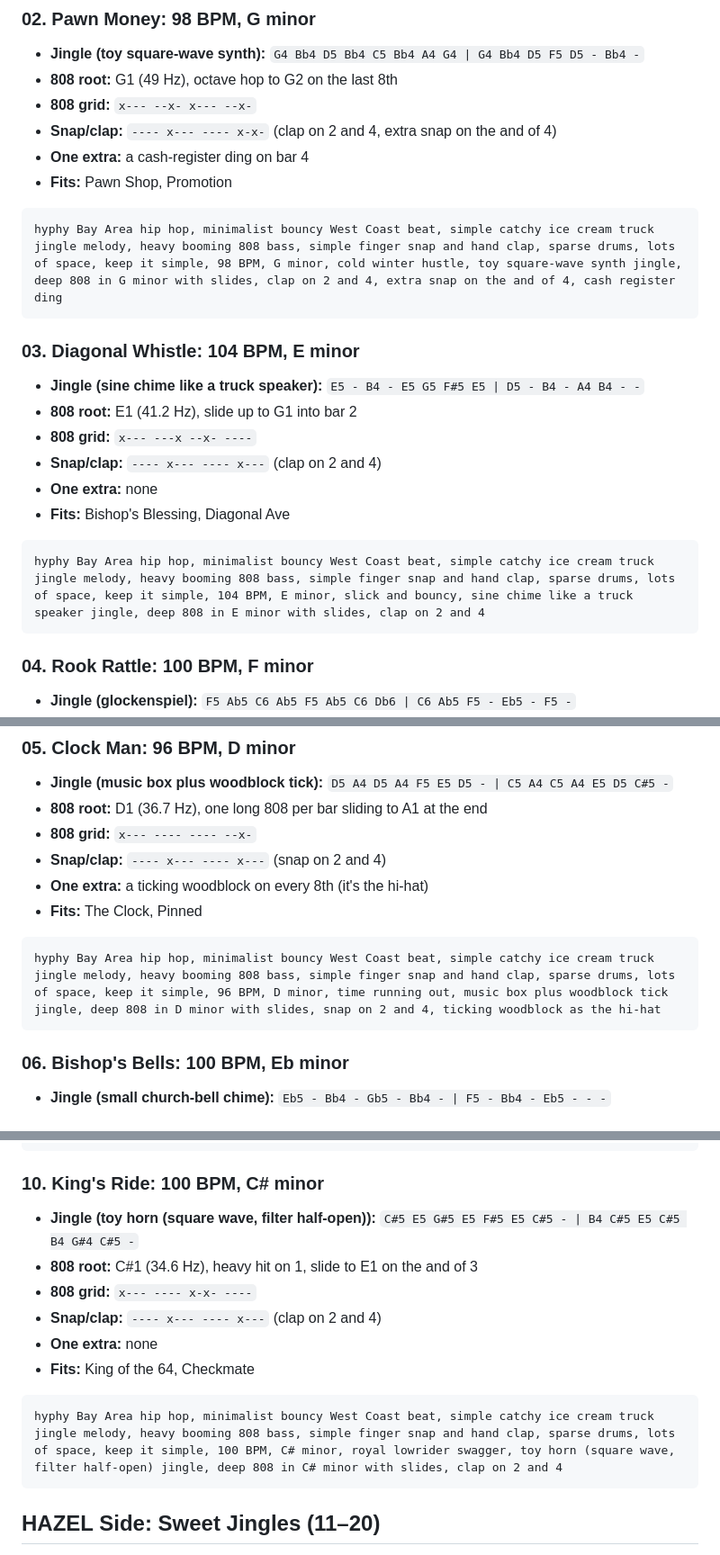
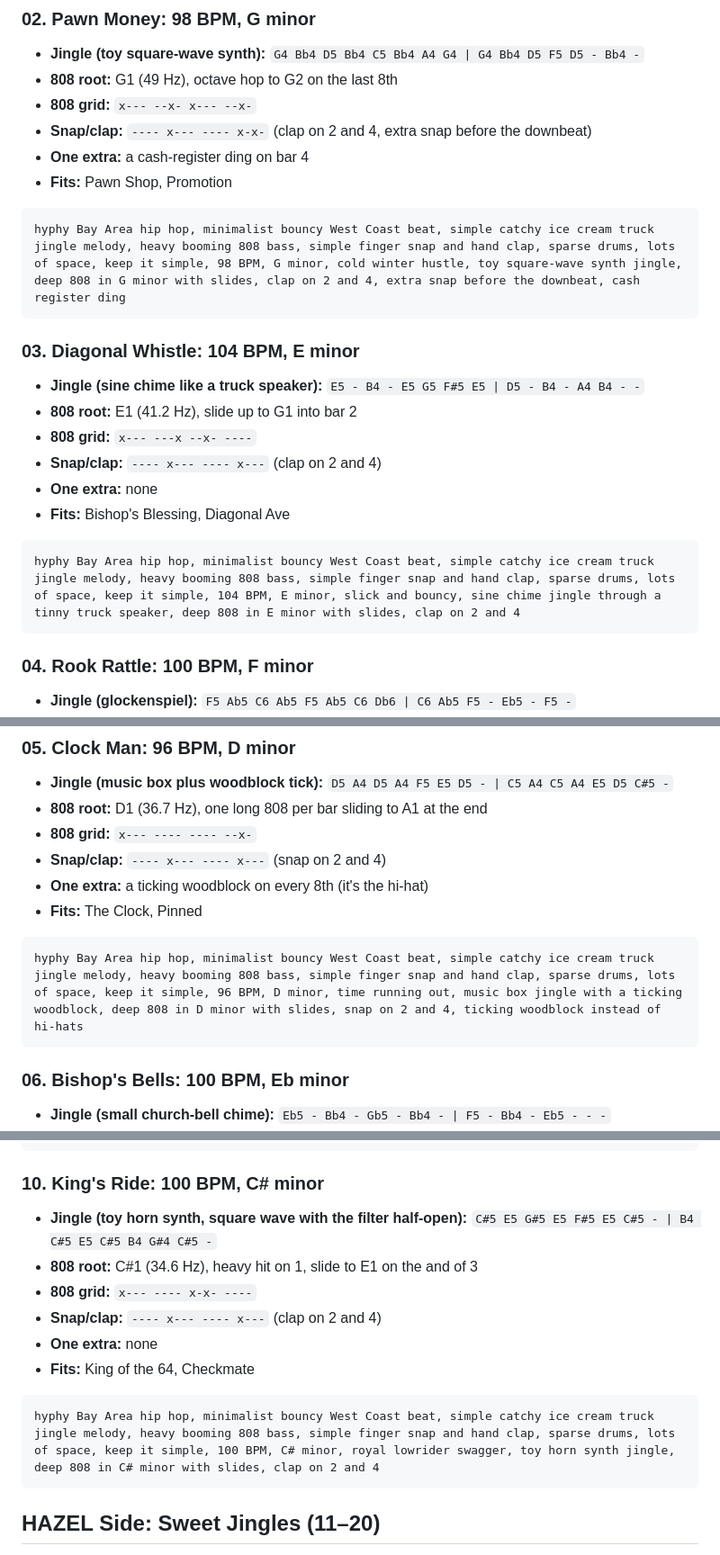
Before and after one commit to deandreknightsrinc-lang/fuzzy-memory, a Markdown page: production/KISS-HYPHY-BEATS.md, 3 parts joined by grey strips. Shown at 90% size. Drawn GitHub-style.

Commit message:
Clean up Stalemate-side K.I.S.S. prompt wording
Co-Authored-By: Claude Opus 5.5 <noreply@anthropic.com>
Claude-Session: https://claude.ai/code/session_01VArmrjQR37x8bPkkdCvkta

````diff
--- a/production/KISS-HYPHY-BEATS.md
+++ b/production/KISS-HYPHY-BEATS.md
@@ -66,12 +66,12 @@ hyphy Bay Area hip hop, minimalist bouncy West Coast beat, simple catchy ice cre
 - **Jingle (toy square-wave synth):** `G4 Bb4 D5 Bb4 C5 Bb4 A4 G4 | G4 Bb4 D5 F5 D5 - Bb4 -`
 - **808 root:** G1 (49 Hz), octave hop to G2 on the last 8th
 - **808 grid:** `x--- --x- x--- --x-`
-- **Snap/clap:** `---- x--- ---- x-x-` (clap on 2 and 4, extra snap on the and of 4)
+- **Snap/clap:** `---- x--- ---- x-x-` (clap on 2 and 4, extra snap before the downbeat)
 - **One extra:** a cash-register ding on bar 4
 - **Fits:** Pawn Shop, Promotion
 
 ```
-hyphy Bay Area hip hop, minimalist bouncy West Coast beat, simple catchy ice cream truck jingle melody, heavy booming 808 bass, simple finger snap and hand clap, sparse drums, lots of space, keep it simple, 98 BPM, G minor, cold winter hustle, toy square-wave synth jingle, deep 808 in G minor with slides, clap on 2 and 4, extra snap on the and of 4, cash register ding
+hyphy Bay Area hip hop, minimalist bouncy West Coast beat, simple catchy ice cream truck jingle melody, heavy booming 808 bass, simple finger snap and hand clap, sparse drums, lots of space, keep it simple, 98 BPM, G minor, cold winter hustle, toy square-wave synth jingle, deep 808 in G minor with slides, clap on 2 and 4, extra snap before the downbeat, cash register ding
 ```
 
 ### 03. Diagonal Whistle: 104 BPM, E minor
@@ -83,7 +83,7 @@ hyphy Bay Area hip hop, minimalist bouncy West Coast beat, simple catchy ice cre
 - **Fits:** Bishop's Blessing, Diagonal Ave
 
 ```
-hyphy Bay Area hip hop, minimalist bouncy West Coast beat, simple catchy ice cream truck jingle melody, heavy booming 808 bass, simple finger snap and hand clap, sparse drums, lots of space, keep it simple, 104 BPM, E minor, slick and bouncy, sine chime like a truck speaker jingle, deep 808 in E minor with slides, clap on 2 and 4
+hyphy Bay Area hip hop, minimalist bouncy West Coast beat, simple catchy ice cream truck jingle melody, heavy booming 808 bass, simple finger snap and hand clap, sparse drums, lots of space, keep it simple, 104 BPM, E minor, slick and bouncy, sine chime jingle through a tinny truck speaker, deep 808 in E minor with slides, clap on 2 and 4
 ```
 
 ### 04. Rook Rattle: 100 BPM, F minor
@@ -107,7 +107,7 @@ hyphy Bay Area hip hop, minimalist bouncy West Coast beat, simple catchy ice cre
 - **Fits:** The Clock, Pinned
 
 ```
-hyphy Bay Area hip hop, minimalist bouncy West Coast beat, simple catchy ice cream truck jingle melody, heavy booming 808 bass, simple finger snap and hand clap, sparse drums, lots of space, keep it simple, 96 BPM, D minor, time running out, music box plus woodblock tick jingle, deep 808 in D minor with slides, snap on 2 and 4, ticking woodblock as the hi-hat
+hyphy Bay Area hip hop, minimalist bouncy West Coast beat, simple catchy ice cream truck jingle melody, heavy booming 808 bass, simple finger snap and hand clap, sparse drums, lots of space, keep it simple, 96 BPM, D minor, time running out, music box jingle with a ticking woodblock, deep 808 in D minor with slides, snap on 2 and 4, ticking woodblock instead of hi-hats
 ```
 
 ### 06. Bishop's Bells: 100 BPM, Eb minor
@@ -159,7 +159,7 @@ hyphy Bay Area hip hop, minimalist bouncy West Coast beat, simple catchy ice cre
 ```
 
 ### 10. King's Ride: 100 BPM, C# minor
-- **Jingle (toy horn (square wave, filter half-open)):** `C#5 E5 G#5 E5 F#5 E5 C#5 - | B4 C#5 E5 C#5 B4 G#4 C#5 -`
+- **Jingle (toy horn synth, square wave with the filter half-open):** `C#5 E5 G#5 E5 F#5 E5 C#5 - | B4 C#5 E5 C#5 B4 G#4 C#5 -`
 - **808 root:** C#1 (34.6 Hz), heavy hit on 1, slide to E1 on the and of 3
 - **808 grid:** `x--- ---- x-x- ----`
 - **Snap/clap:** `---- x--- ---- x---` (clap on 2 and 4)
@@ -167,7 +167,7 @@ hyphy Bay Area hip hop, minimalist bouncy West Coast beat, simple catchy ice cre
 - **Fits:** King of the 64, Checkmate
 
 ```
-hyphy Bay Area hip hop, minimalist bouncy West Coast beat, simple catchy ice cream truck jingle melody, heavy booming 808 bass, simple finger snap and hand clap, sparse drums, lots of space, keep it simple, 100 BPM, C# minor, royal lowrider swagger, toy horn (square wave, filter half-open) jingle, deep 808 in C# minor with slides, clap on 2 and 4
+hyphy Bay Area hip hop, minimalist bouncy West Coast beat, simple catchy ice cream truck jingle melody, heavy booming 808 bass, simple finger snap and hand clap, sparse drums, lots of space, keep it simple, 100 BPM, C# minor, royal lowrider swagger, toy horn synth jingle, deep 808 in C# minor with slides, clap on 2 and 4
 ```
 
 ## HAZEL Side: Sweet Jingles (11–20)
````
Also changed, not shown: other parts of production/KISS-HYPHY-BEATS.md (+1 -1 lines).
